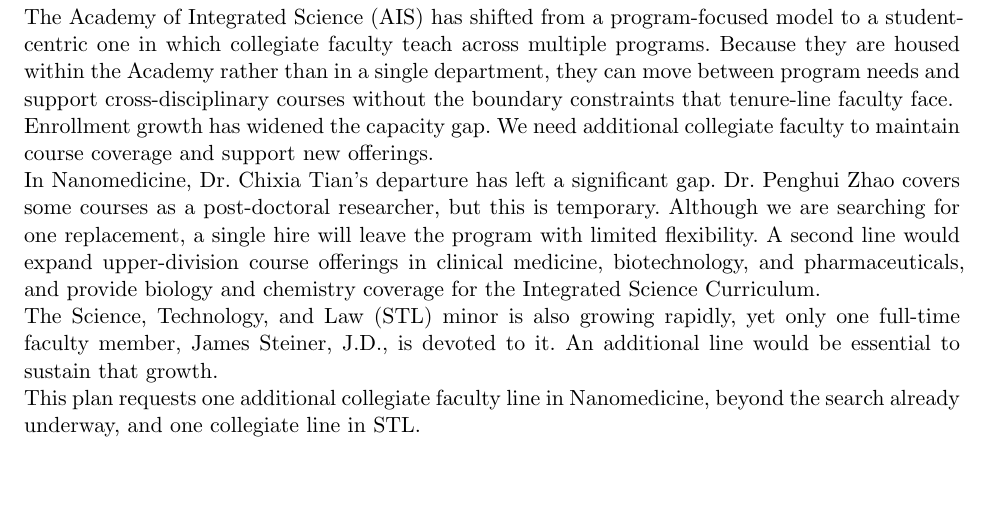
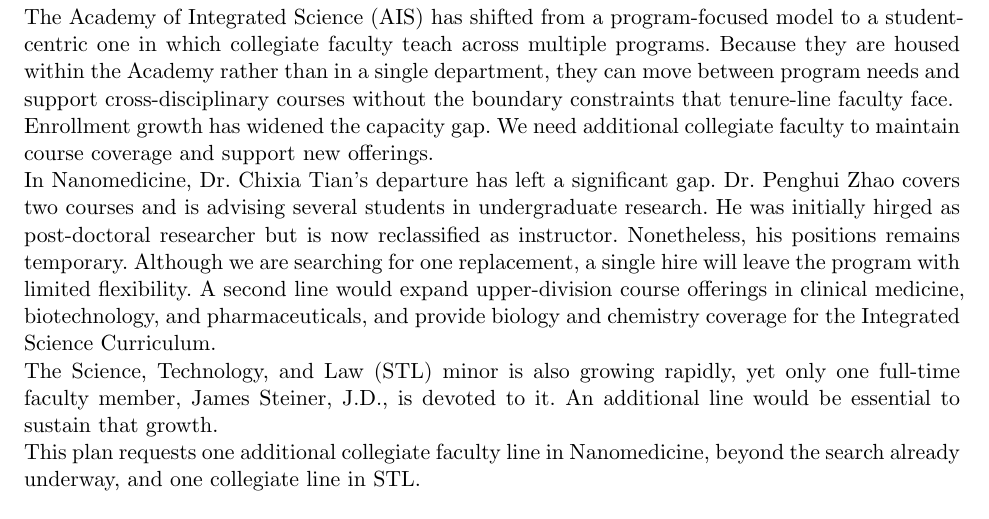
Before and after one commit to weiszr/AIS_Hiring_0526, a Typst document (main.typ): part of page 1 of 2, cut so that both start at the same text, the shorter picture padded with empty space. Compiled offline with Typst 0.15.

Commit message:
Final draft

```diff
--- a/main.typ
+++ b/main.typ
@@ -15,7 +15,7 @@ The Academy of Integrated Science (AIS) has shifted from a program-focused model
 
 Enrollment growth has widened the capacity gap. We need additional collegiate faculty to maintain course coverage and support new offerings.
 
-In Nanomedicine, Dr. Chixia Tian's departure has left a significant gap. Dr. Penghui Zhao covers some courses as a post-doctoral researcher, but this is temporary. Although we are searching for one replacement, a single hire will leave the program with limited flexibility. A second line would expand upper-division course offerings in clinical medicine, biotechnology, and pharmaceuticals, and provide biology and chemistry coverage for the Integrated Science Curriculum.
+In Nanomedicine, Dr. Chixia Tian's departure has left a significant gap. Dr. Penghui Zhao covers two courses and is advising several students in undergraduate research. He was initially hirged as post-doctoral researcher but is now reclassified as instructor. Nonetheless, his positions remains temporary. Although we are searching for one replacement, a single hire will leave the program with limited flexibility. A second line would expand upper-division course offerings in clinical medicine, biotechnology, and pharmaceuticals, and provide biology and chemistry coverage for the Integrated Science Curriculum.
 
 The Science, Technology, and Law (STL) minor is also growing rapidly, yet only one full-time faculty member, James Steiner, J.D., is devoted to it. An additional line would be essential to sustain that growth.
 
```
